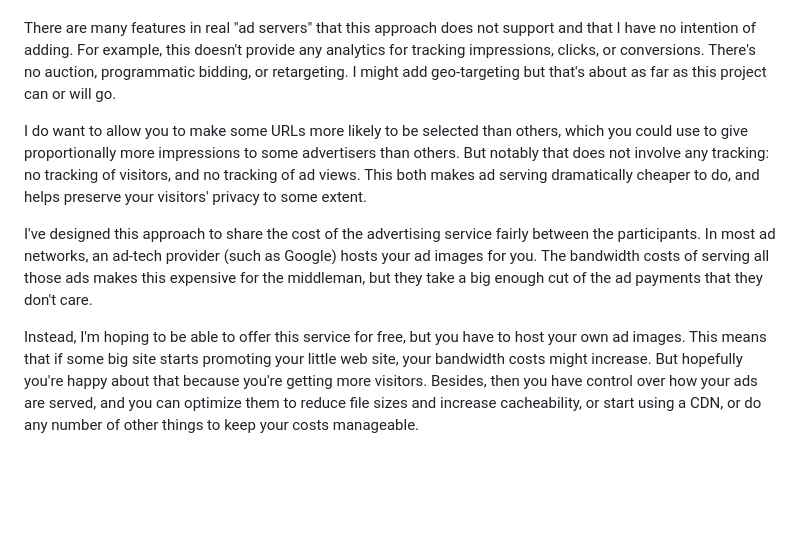
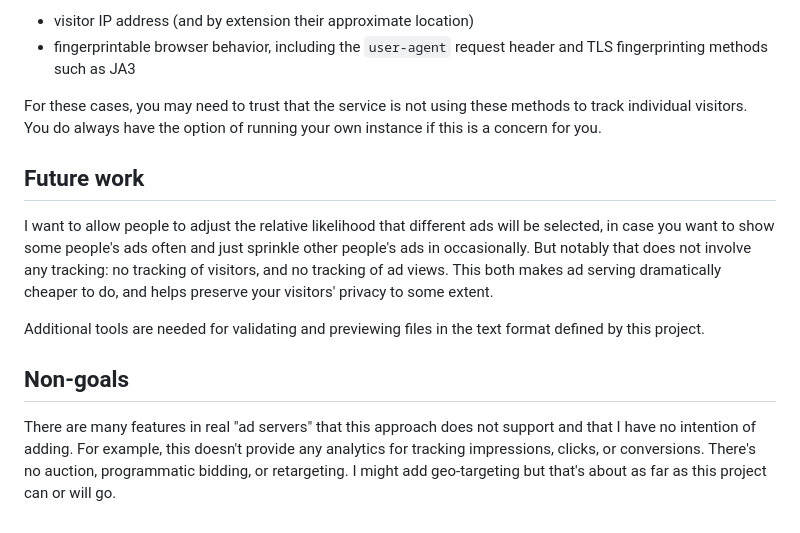
Before and after one commit to jameysharp/redirandom, a Markdown page: README.md, the part around the change printed below. Rendered like a GitHub page; blank space fills up the shorter version.

Commit message:
Rewrite README to focus on user stories and guides

```diff
--- a/README.md
+++ b/README.md
@@ -55,27 +229,27 @@ page](https://jameysharp.github.io/redirandom/image-sample.html).
+- visitor IP address (and by extension their approximate location)
+- fingerprintable browser behavior, including the `user-agent` request header
+  and TLS fingerprinting methods such as JA3
+
+For these cases, you may need to trust that the service is not using these
+methods to track individual visitors. You do always have the option of running
+your own instance if this is a concern for you.
+
+## Future work
+
+I want to allow people to adjust the relative likelihood that different ads
+will be selected, in case you want to show some people's ads often and just
+sprinkle other people's ads in occasionally. But notably that does not involve
+any tracking: no tracking of visitors, and no tracking of ad views. This both
+makes ad serving dramatically cheaper to do, and helps preserve your visitors'
+privacy to some extent.
+
+Additional tools are needed for validating and previewing files in the text
+format defined by this project.
+
+## Non-goals
 
 There are many features in real "ad servers" that this approach does not
 support and that I have no intention of adding. For example, this doesn't
 provide any analytics for tracking impressions, clicks, or conversions. There's
 no auction, programmatic bidding, or retargeting. I might add geo-targeting but
 that's about as far as this project can or will go.
-
-I do want to allow you to make some URLs more likely to be selected than
-others, which you could use to give proportionally more impressions to some
-advertisers than others. But notably that does not involve any tracking: no
-tracking of visitors, and no tracking of ad views. This both makes ad serving
-dramatically cheaper to do, and helps preserve your visitors' privacy to some
-extent.
-
-I've designed this approach to share the cost of the advertising service fairly
-between the participants. In most ad networks, an ad-tech provider (such as
-Google) hosts your ad images for you. The bandwidth costs of serving all those
-ads makes this expensive for the middleman, but they take a big enough cut of
-the ad payments that they don't care.
-
-Instead, I'm hoping to be able to offer this service for free, but you have to
-host your own ad images. This means that if some big site starts promoting your
-little web site, your bandwidth costs might increase. But hopefully you're
-happy about that because you're getting more visitors. Besides, then you have
-control over how your ads are served, and you can optimize them to reduce file
-sizes and increase cacheability, or start using a CDN, or do any number of
-other things to keep your costs manageable.
```
Also changed, not shown: other parts of README.md (+214 -40 lines).
